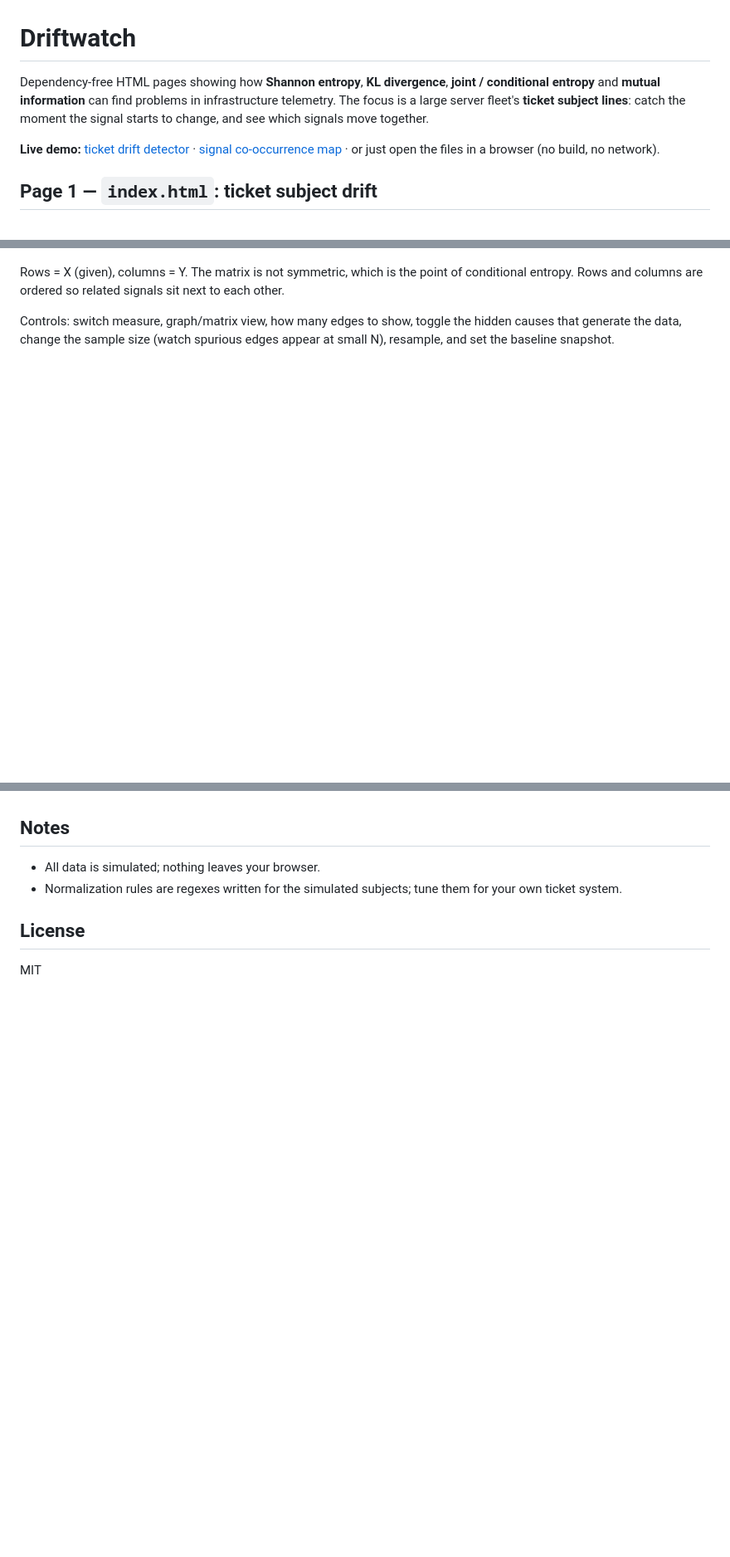
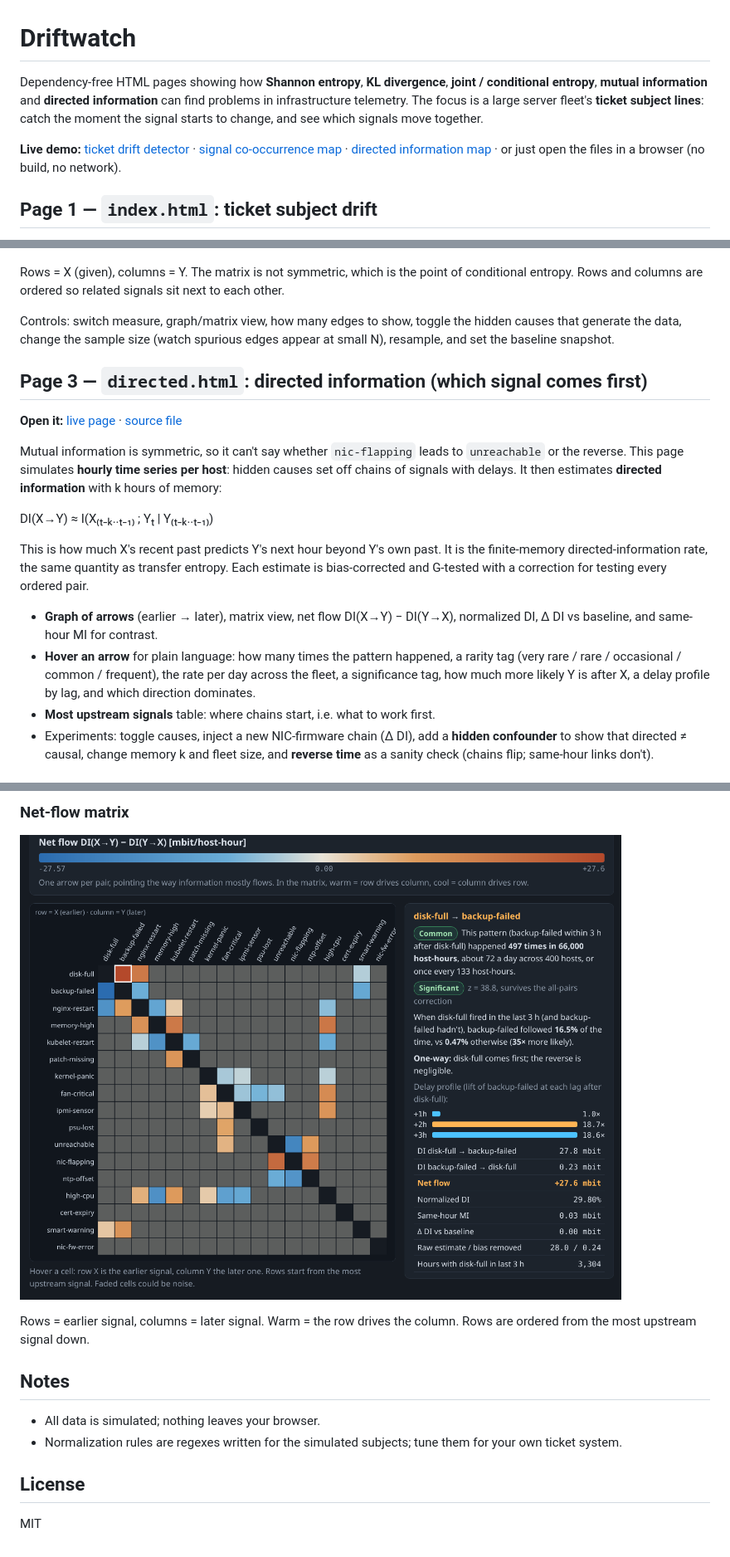
Before and after one commit to otisranson/Driftwatch, a Markdown page: README.md, 3 parts joined by grey strips. Shown at 83% size. GitHub-like rendering; pictures changed too: screenshots/di-matrix.png (added); blank space fills up the shorter version.

```diff
--- a/README.md
+++ b/README.md
@@ -1,8 +1,8 @@
 # Driftwatch
 
-Dependency-free HTML pages showing how **Shannon entropy**, **KL divergence**, **joint / conditional entropy** and **mutual information** can find problems in infrastructure telemetry. The focus is a large server fleet's **ticket subject lines**: catch the moment the signal starts to change, and see which signals move together.
+Dependency-free HTML pages showing how **Shannon entropy**, **KL divergence**, **joint / conditional entropy**, **mutual information** and **directed information** can find problems in infrastructure telemetry. The focus is a large server fleet's **ticket subject lines**: catch the moment the signal starts to change, and see which signals move together.
 
-**Live demo:** [ticket drift detector](https://otisranson.github.io/Driftwatch/) · [signal co-occurrence map](https://otisranson.github.io/Driftwatch/cooccurrence.html) · or just open the files in a browser (no build, no network).
+**Live demo:** [ticket drift detector](https://otisranson.github.io/Driftwatch/) · [signal co-occurrence map](https://otisranson.github.io/Driftwatch/cooccurrence.html) · [directed information map](https://otisranson.github.io/Driftwatch/directed.html) · or just open the files in a browser (no build, no network).
 
 ## Page 1 — `index.html`: ticket subject drift
 
@@ -61,3 +61,18 @@ Rows = X (given), columns = Y. The matrix is not symmetric, which is the point o
 
 Controls: switch measure, graph/matrix view, how many edges to show, toggle the hidden causes that generate the data, change the sample size (watch spurious edges appear at small N), resample, and set the baseline snapshot.
 
+## Page 3 — `directed.html`: directed information (which signal comes first)
+
+**Open it:** [live page](https://otisranson.github.io/Driftwatch/directed.html) · [source file](directed.html)
+
+Mutual information is symmetric, so it can't say whether `nic-flapping` leads to `unreachable` or the reverse. This page simulates **hourly time series per host**: hidden causes set off chains of signals with delays. It then estimates **directed information** with k hours of memory:
+
+DI(X→Y) ≈ I(X₍ₜ₋ₖ..ₜ₋₁₎ ; Yₜ | Y₍ₜ₋ₖ..ₜ₋₁₎)
+
+This is how much X's recent past predicts Y's next hour beyond Y's own past. It is the finite-memory directed-information rate, the same quantity as transfer entropy. Each estimate is bias-corrected and G-tested with a correction for testing every ordered pair.
+
+- **Graph of arrows** (earlier → later), matrix view, net flow DI(X→Y) − DI(Y→X), normalized DI, Δ DI vs baseline, and same-hour MI for contrast.
+- **Hover an arrow** for plain language: how many times the pattern happened, a rarity tag (very rare / rare / occasional / common / frequent), the rate per day across the fleet, a significance tag, how much more likely Y is after X, a delay profile by lag, and which direction dominates.
+- **Most upstream signals** table: where chains start, i.e. what to work first.
+- Experiments: toggle causes, inject a new NIC-firmware chain (Δ DI), add a **hidden confounder** to show that directed ≠ causal, change memory k and fleet size, and **reverse time** as a sanity check (chains flip; same-hour links don't).
+
@@ -64,3 +94,8 @@ Controls: switch measure, graph/matrix view, how many edges to show, toggle the
+### Net-flow matrix
+![Antisymmetric net-flow matrix: warm cells where the row signal precedes the column signal](screenshots/di-matrix.png)
+
+Rows = earlier signal, columns = later signal. Warm = the row drives the column. Rows are ordered from the most upstream signal down.
+
 ## Notes
 
 - All data is simulated; nothing leaves your browser.
```
Also changed, not shown: other parts of README.md (+15 -0 lines), screenshots/di-confounder.png (added), screenshots/di-directed.png (added), screenshots/di-mi.png (added), 3 other files.
